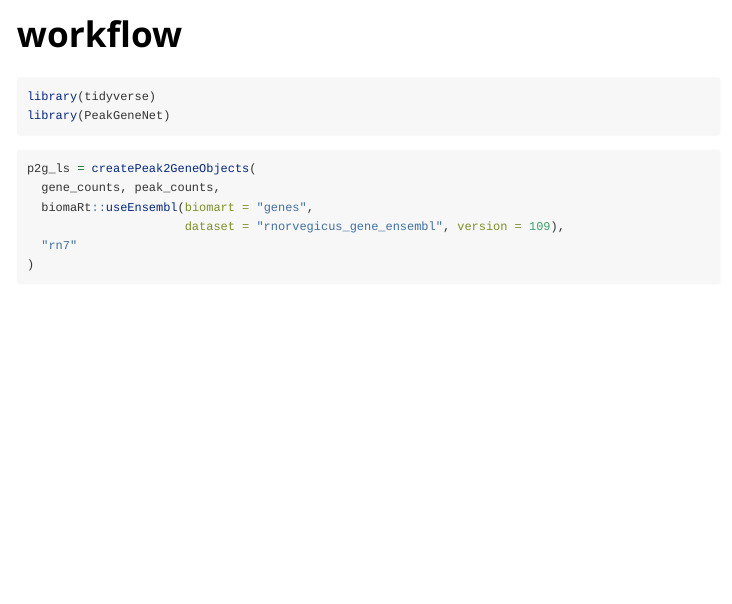
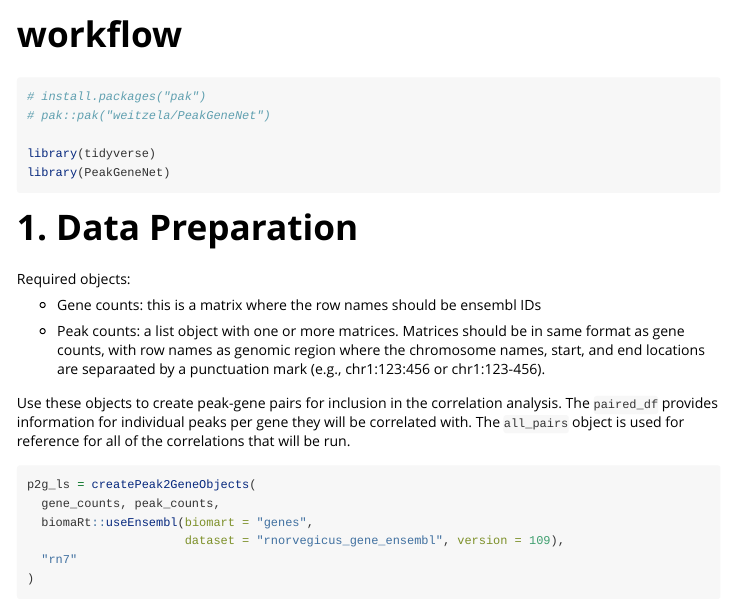
Before and after one commit to weitzela/PeakGeneNet, an R Markdown document (vignettes/workflow.Rmd): the page in a window 1100 px wide, from its top. Rendered offline with R 4.5, knitr and Pandoc, with nearby package versions; some code elsewhere in the file could not run offline; long lines of code are wrapped.

Commit message:
docs: added some explanation

````diff
--- a/vignettes/workflow.Rmd
+++ b/vignettes/workflow.Rmd
@@ -18,10 +18,27 @@ options(knitr.table.format = "html")
 ```
 
 ```{r setup, message=FALSE}
+# install.packages("pak")
+# pak::pak("weitzela/PeakGeneNet")
+
 library(tidyverse)
 library(PeakGeneNet)
 ```
 
+# 1. Data Preparation
+Required objects:
+
+* Gene counts: this is a matrix where the row names should be ensembl IDs
+```{r, include=FALSE}
+gene_counts[1:3,1:3] |> kableExtra::kable()
+```
+
+* Peak counts: a list object with one or more matrices. Matrices should be in same format as gene counts, with row names as genomic region where the chromosome names, start, and end locations are separaated by a punctuation mark (e.g., chr1:123:456 or chr1:123-456).
+```{r, include=FALSE}
+peak_counts$ATACSeq[c(200:202, 1:3),1:3] |> kableExtra::kable()
+```
+
+Use these objects to create peak-gene pairs for inclusion in the correlation analysis. The `paired_df` provides information for individual peaks per gene they will be correlated with. The `all_pairs` object is used for reference for all of the correlations that will be run.
 ```{r}
 p2g_ls = createPeak2GeneObjects(
   gene_counts, peak_counts,
````
Also changed, not shown: vignettes/workflow.Rmd (6 more changed lines).
